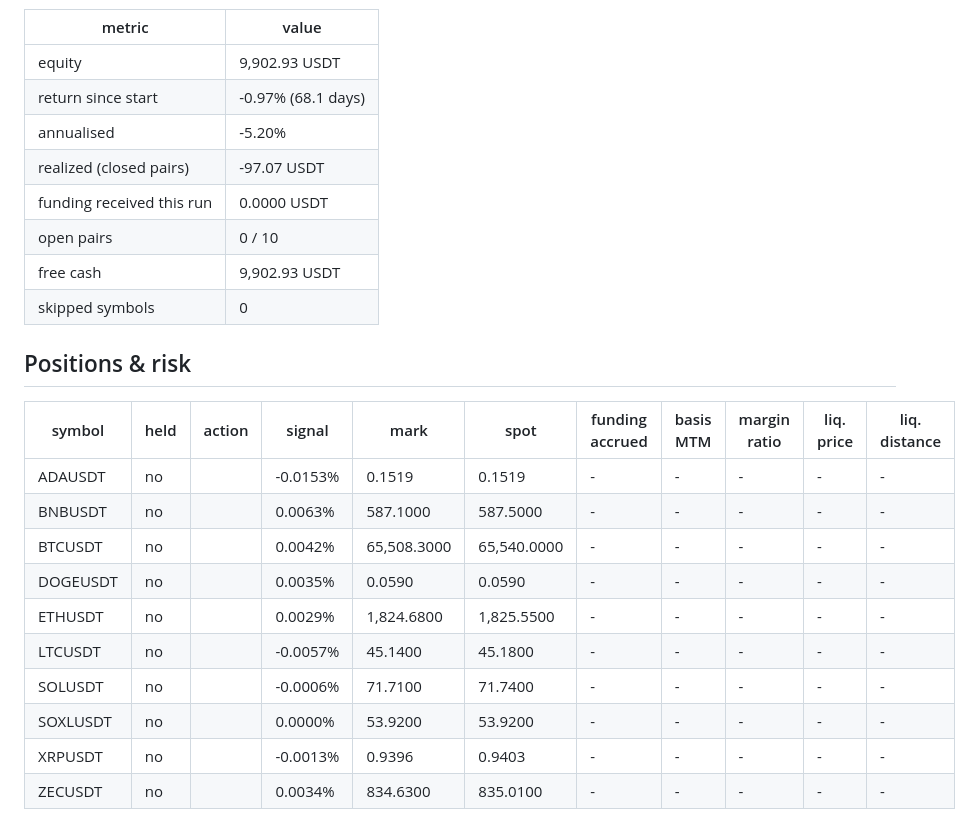
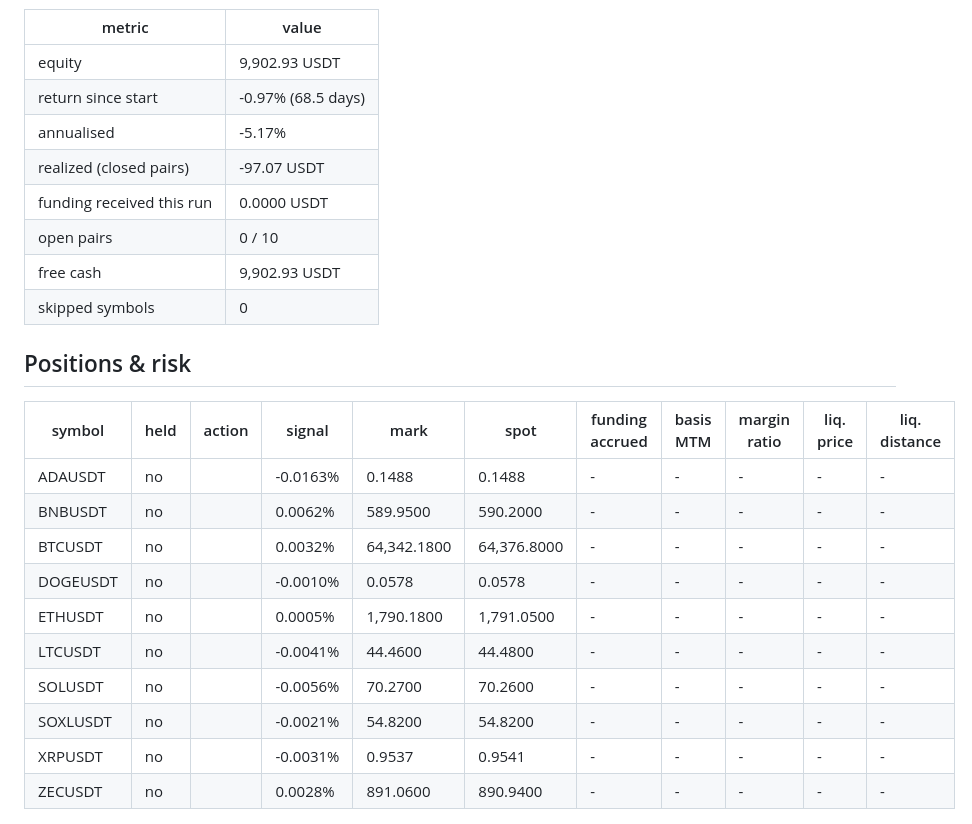
Before and after one commit to initialey/funding-arb, a Markdown page: reports/paper_latest.md, the part around one of its changes. GitHub-like rendering.

Commit message:
paper: step 2026-11-15T06:16Z

```diff
--- a/reports/paper_latest.md
+++ b/reports/paper_latest.md
@@ -5,8 +5,8 @@ Run #195 at 2026-11-14 20:39 UTC. Threshold 0.010% per funding interval, signal
 | metric | value |
 |---|---|
 | equity | 9,902.93 USDT |
-| return since start | -0.97% (68.1 days) |
-| annualised | -5.20% |
+| return since start | -0.97% (68.5 days) |
+| annualised | -5.17% |
 | realized (closed pairs) | -97.07 USDT |
 | funding received this run | 0.0000 USDT |
 | open pairs | 0 / 10 |
@@ -17,16 +17,16 @@ Run #195 at 2026-11-14 20:39 UTC. Threshold 0.010% per funding interval, signal
 
 | symbol | held | action | signal | mark | spot | funding accrued | basis MTM | margin ratio | liq. price | liq. distance |
 |---|---|---|---|---|---|---|---|---|---|---|
-| ADAUSDT | no |  | -0.0153% | 0.1519 | 0.1519 | - | - | - | - | - |
-| BNBUSDT | no |  | 0.0063% | 587.1000 | 587.5000 | - | - | - | - | - |
-| BTCUSDT | no |  | 0.0042% | 65,508.3000 | 65,540.0000 | - | - | - | - | - |
-| DOGEUSDT | no |  | 0.0035% | 0.0590 | 0.0590 | - | - | - | - | - |
-| ETHUSDT | no |  | 0.0029% | 1,824.6800 | 1,825.5500 | - | - | - | - | - |
-| LTCUSDT | no |  | -0.0057% | 45.1400 | 45.1800 | - | - | - | - | - |
-| SOLUSDT | no |  | -0.0006% | 71.7100 | 71.7400 | - | - | - | - | - |
-| SOXLUSDT | no |  | 0.0000% | 53.9200 | 53.9200 | - | - | - | - | - |
-| XRPUSDT | no |  | -0.0013% | 0.9396 | 0.9403 | - | - | - | - | - |
-| ZECUSDT | no |  | 0.0034% | 834.6300 | 835.0100 | - | - | - | - | - |
+| ADAUSDT | no |  | -0.0163% | 0.1488 | 0.1488 | - | - | - | - | - |
+| BNBUSDT | no |  | 0.0062% | 589.9500 | 590.2000 | - | - | - | - | - |
+| BTCUSDT | no |  | 0.0032% | 64,342.1800 | 64,376.8000 | - | - | - | - | - |
+| DOGEUSDT | no |  | -0.0010% | 0.0578 | 0.0578 | - | - | - | - | - |
+| ETHUSDT | no |  | 0.0005% | 1,790.1800 | 1,791.0500 | - | - | - | - | - |
+| LTCUSDT | no |  | -0.0041% | 44.4600 | 44.4800 | - | - | - | - | - |
+| SOLUSDT | no |  | -0.0056% | 70.2700 | 70.2600 | - | - | - | - | - |
+| SOXLUSDT | no |  | -0.0021% | 54.8200 | 54.8200 | - | - | - | - | - |
+| XRPUSDT | no |  | -0.0031% | 0.9537 | 0.9541 | - | - | - | - | - |
+| ZECUSDT | no |  | 0.0028% | 891.0600 | 890.9400 | - | - | - | - | - |
 
 ![equity](paper_equity.png)
 
```
Also changed, not shown: other parts of reports/paper_latest.md (+1 -1 lines), reports/paper_equity.png, 2 other files.
